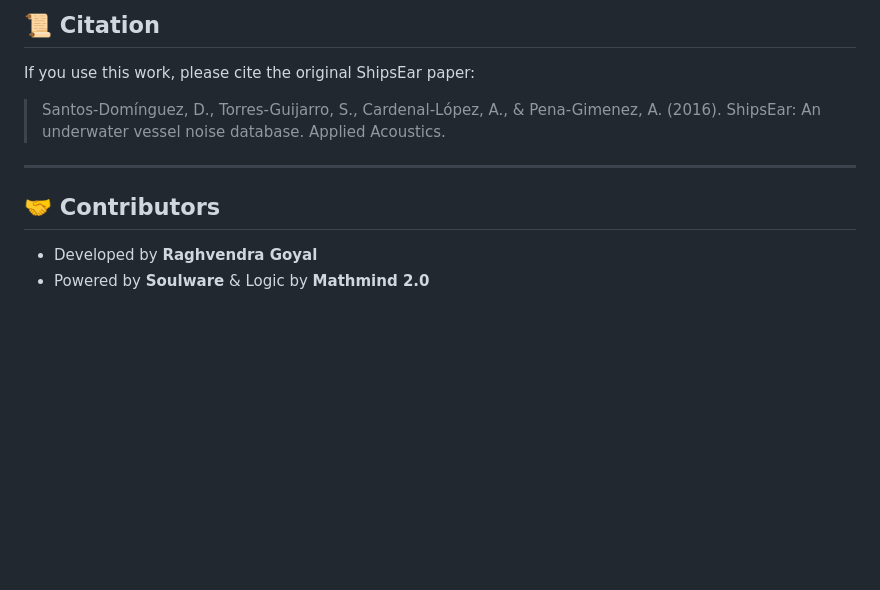
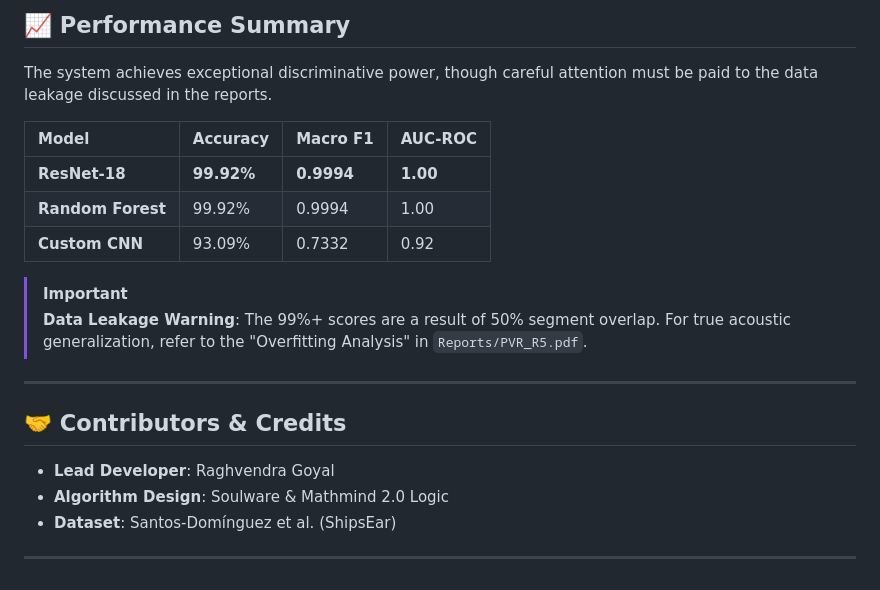
Before and after one commit to raghvendragoyal01/Shipsense-AI, a Markdown page: README.md, the part around one of its changes. Rendered like a GitHub page; blank space fills up the shorter version.

```diff
--- a/README.md
+++ b/README.md
@@ -69,10 +79,21 @@ To reproduce the project results, run the notebooks/scripts in the following seq
 
-## 📜 Citation
-If you use this work, please cite the original ShipsEar paper:
-> Santos-Domínguez, D., Torres-Guijarro, S., Cardenal-López, A., & Pena-Gimenez, A. (2016). ShipsEar: An underwater vessel noise database. Applied Acoustics.
+## 📈 Performance Summary
+The system achieves exceptional discriminative power, though careful attention must be paid to the data leakage discussed in the reports.
+
+| Model | Accuracy | Macro F1 | AUC-ROC |
+| :--- | :--- | :--- | :--- |
+| **ResNet-18** | **99.92%** | **0.9994** | **1.00** |
+| **Random Forest** | 99.92% | 0.9994 | 1.00 |
+| **Custom CNN** | 93.09% | 0.7332 | 0.92 |
+
+> [!IMPORTANT]
+> **Data Leakage Warning**: The 99%+ scores are a result of 50% segment overlap. For true acoustic generalization, refer to the "Overfitting Analysis" in `Reports/PVR_R5.pdf`.
 
 ---
 
-## 🤝 Contributors
-- Developed by **Raghvendra Goyal**
-- Powered by **Soulware** & Logic by **Mathmind 2.0**
+## 🤝 Contributors & Credits
+- **Lead Developer**: Raghvendra Goyal
+- **Algorithm Design**: Soulware & Mathmind 2.0 Logic
+- **Dataset**: Santos-Domínguez et al. (ShipsEar)
+
+---
```
Also changed, not shown: other parts of README.md (+55 -45 lines).
